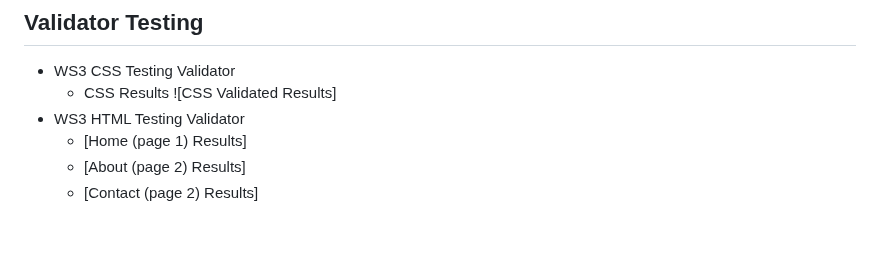
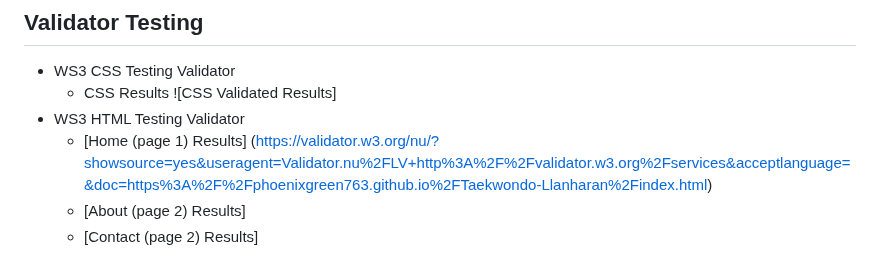
Before and after one commit to Code-Institute-Submissions/Phoenixgreen763-Taekwondo-Llanharan, a Markdown page: README.md, the part around the change. Rendered like a GitHub page; blank space fills up the shorter version.

Commit message:
add html validator link

```diff
--- a/README.md
+++ b/README.md
@@ -90,7 +90,7 @@ View the live website here - https://phoenixgreen763.github.io/Taekwondo-Llanhar
     * CSS Results
     ![CSS Validated Results]
 * WS3 HTML Testing Validator
-    * [Home (page 1) Results]
+    * [Home (page 1) Results] (https://validator.w3.org/nu/?showsource=yes&useragent=Validator.nu%2FLV+http%3A%2F%2Fvalidator.w3.org%2Fservices&acceptlanguage=&doc=https%3A%2F%2Fphoenixgreen763.github.io%2FTaekwondo-Llanharan%2Findex.html)
     * [About (page 2) Results]
     * [Contact (page 2) Results]
 
```
